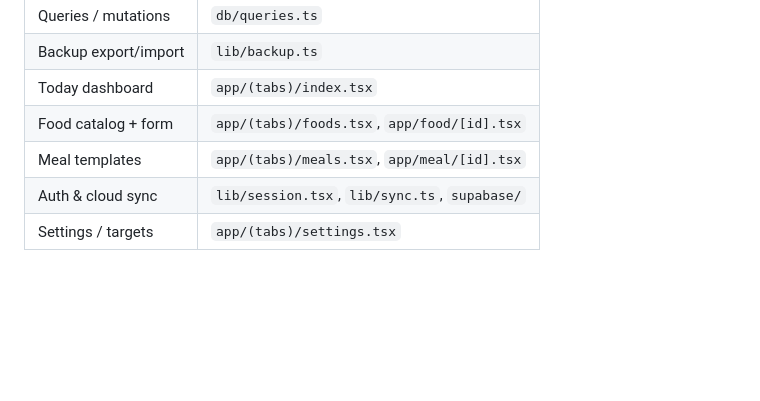
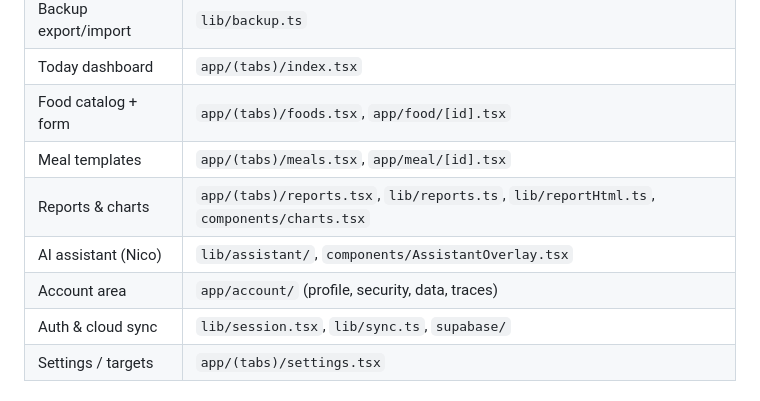
Before and after one commit to mohansaiganesh/NutriCraft, a Markdown page: README.md, the part around one of its changes. GitHub-like rendering; blank space fills up the shorter version.

```diff
--- a/README.md
+++ b/README.md
@@ -132,6 +142,9 @@ show, with a quiet "unavailable" note. OFF needs no key; USDA needs a free
 | Today dashboard          | `app/(tabs)/index.tsx`                                |
 | Food catalog + form      | `app/(tabs)/foods.tsx`, `app/food/[id].tsx`          |
 | Meal templates           | `app/(tabs)/meals.tsx`, `app/meal/[id].tsx`          |
+| Reports & charts         | `app/(tabs)/reports.tsx`, `lib/reports.ts`, `lib/reportHtml.ts`, `components/charts.tsx` |
+| AI assistant (Nico)      | `lib/assistant/`, `components/AssistantOverlay.tsx`  |
+| Account area             | `app/account/` (profile, security, data, traces)    |
 | Auth & cloud sync        | `lib/session.tsx`, `lib/sync.ts`, `supabase/`        |
 | Settings / targets       | `app/(tabs)/settings.tsx`                             |
 
```
Also changed, not shown: other parts of README.md (+26 -13 lines).
